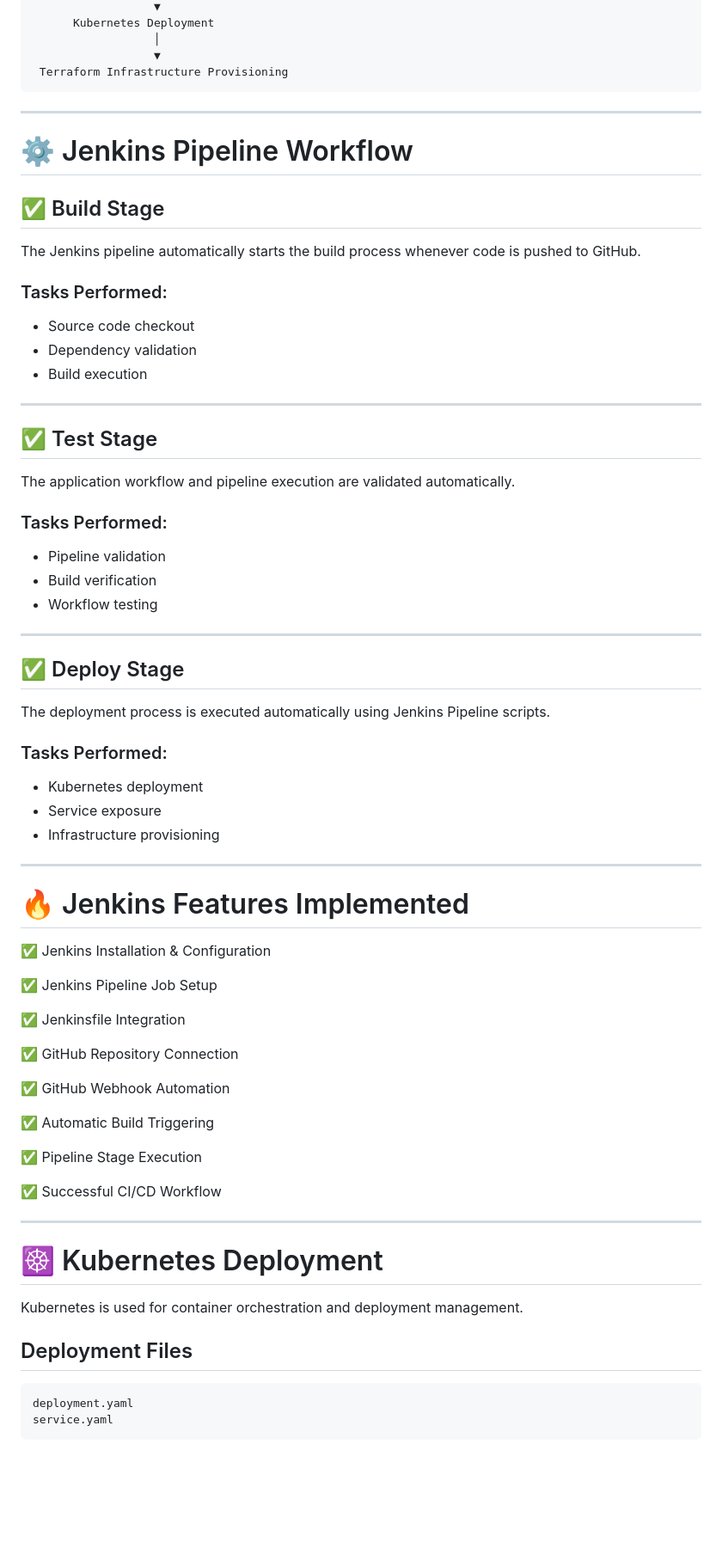
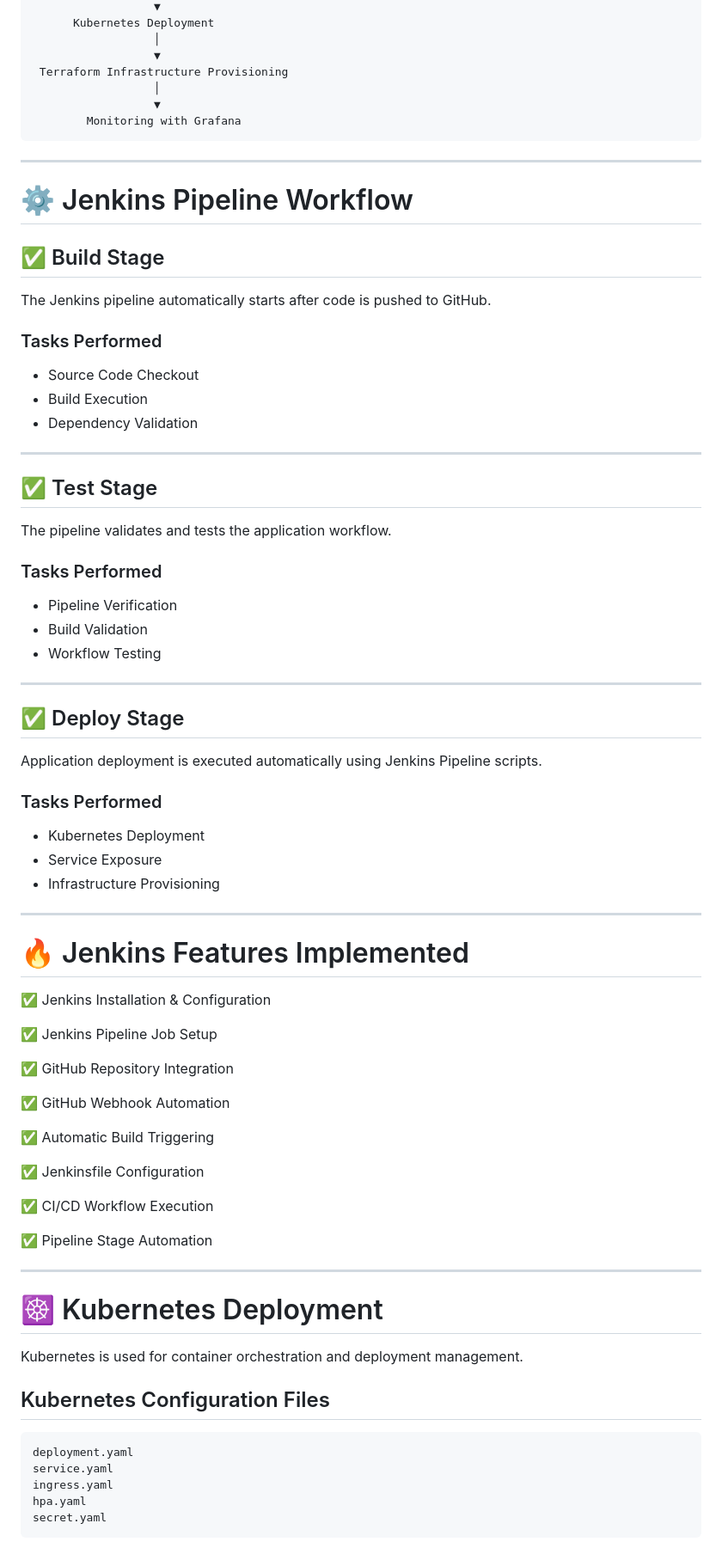
Before and after one commit to Tejas650605/production-cicd-pipeline, a Markdown page: README.md, the part around one of its changes. Shown at 86% size. Drawn GitHub-style; blank space fills up the shorter version.

Commit message:
Updated professional README

````diff
--- a/README.md
+++ b/README.md
@@ -142,6 +154,9 @@ production-cicd-pipeline/
                   │
                   ▼
  Terraform Infrastructure Provisioning
+                  │
+                  ▼
+        Monitoring with Grafana
 ```
 
 ---
@@ -150,34 +165,37 @@ production-cicd-pipeline/
 
 ## ✅ Build Stage
 
-The Jenkins pipeline automatically starts the build process whenever code is pushed to GitHub.
+The Jenkins pipeline automatically starts after code is pushed to GitHub.
 
-### Tasks Performed:
-- Source code checkout
-- Dependency validation
-- Build execution
+### Tasks Performed
+
+- Source Code Checkout
+- Build Execution
+- Dependency Validation
 
 ---
 
 ## ✅ Test Stage
 
-The application workflow and pipeline execution are validated automatically.
+The pipeline validates and tests the application workflow.
 
-### Tasks Performed:
-- Pipeline validation
-- Build verification
-- Workflow testing
+### Tasks Performed
+
+- Pipeline Verification
+- Build Validation
+- Workflow Testing
 
 ---
 
 ## ✅ Deploy Stage
 
-The deployment process is executed automatically using Jenkins Pipeline scripts.
+Application deployment is executed automatically using Jenkins Pipeline scripts.
 
-### Tasks Performed:
-- Kubernetes deployment
-- Service exposure
-- Infrastructure provisioning
+### Tasks Performed
+
+- Kubernetes Deployment
+- Service Exposure
+- Infrastructure Provisioning
 
 ---
 
@@ -187,17 +205,17 @@ The deployment process is executed automatically using Jenkins Pipeline scripts.
 
 ✅ Jenkins Pipeline Job Setup
 
-✅ Jenkinsfile Integration
-
-✅ GitHub Repository Connection
+✅ GitHub Repository Integration
 
 ✅ GitHub Webhook Automation
 
 ✅ Automatic Build Triggering
 
-✅ Pipeline Stage Execution
+✅ Jenkinsfile Configuration
 
-✅ Successful CI/CD Workflow
+✅ CI/CD Workflow Execution
+
+✅ Pipeline Stage Automation
 
 ---
 
@@ -205,10 +223,13 @@ The deployment process is executed automatically using Jenkins Pipeline scripts.
 
 Kubernetes is used for container orchestration and deployment management.
 
-## Deployment Files
+## Kubernetes Configuration Files
 
 ```bash
 deployment.yaml
 service.yaml
+ingress.yaml
+hpa.yaml
+secret.yaml
 ```
 
````
Also changed, not shown: other parts of README.md (+265 -147 lines).
